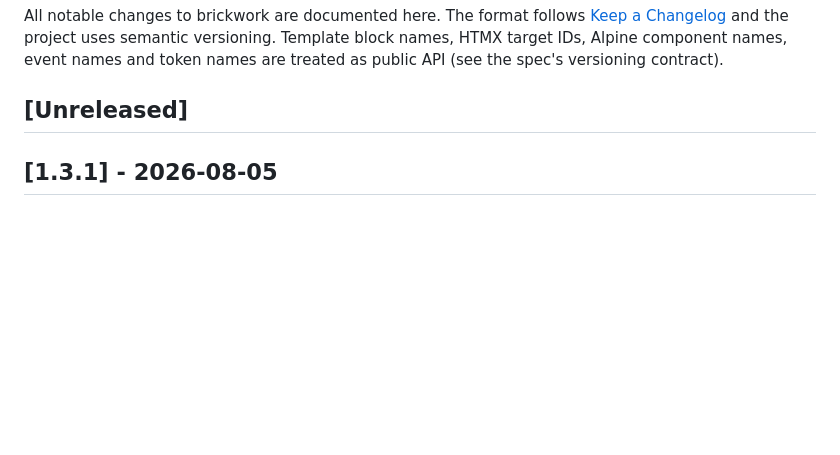
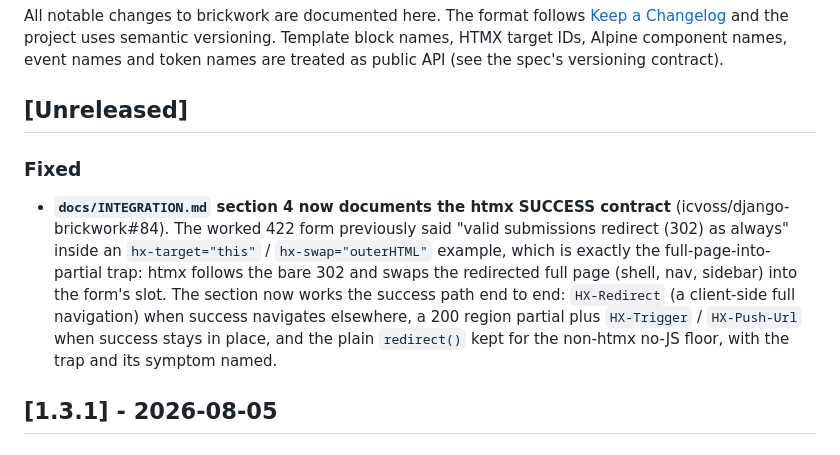
Before and after one commit to icvoss/django-brickwork, a Markdown page: CHANGELOG.md, the part around the change. Drawn GitHub-style; blank space fills up the shorter version.

```diff
--- a/CHANGELOG.md
+++ b/CHANGELOG.md
@@ -7,6 +7,19 @@ names, event names and token names are treated as public API (see the spec's
 versioning contract).
 
 ## [Unreleased]
+
+### Fixed
+
+- **`docs/INTEGRATION.md` section 4 now documents the htmx SUCCESS contract**
+  (icvoss/django-brickwork#84). The worked 422 form previously said "valid
+  submissions redirect (302) as always" inside an `hx-target="this"` /
+  `hx-swap="outerHTML"` example, which is exactly the full-page-into-partial
+  trap: htmx follows the bare 302 and swaps the redirected full page (shell,
+  nav, sidebar) into the form's slot. The section now works the success path
+  end to end: `HX-Redirect` (a client-side full navigation) when success
+  navigates elsewhere, a 200 region partial plus `HX-Trigger` / `HX-Push-Url`
+  when success stays in place, and the plain `redirect()` kept for the
+  non-htmx no-JS floor, with the trap and its symptom named.
 
 ## [1.3.1] - 2026-08-05
 
```
Also changed, not shown: docs/INTEGRATION.md (+63 -15 lines).
